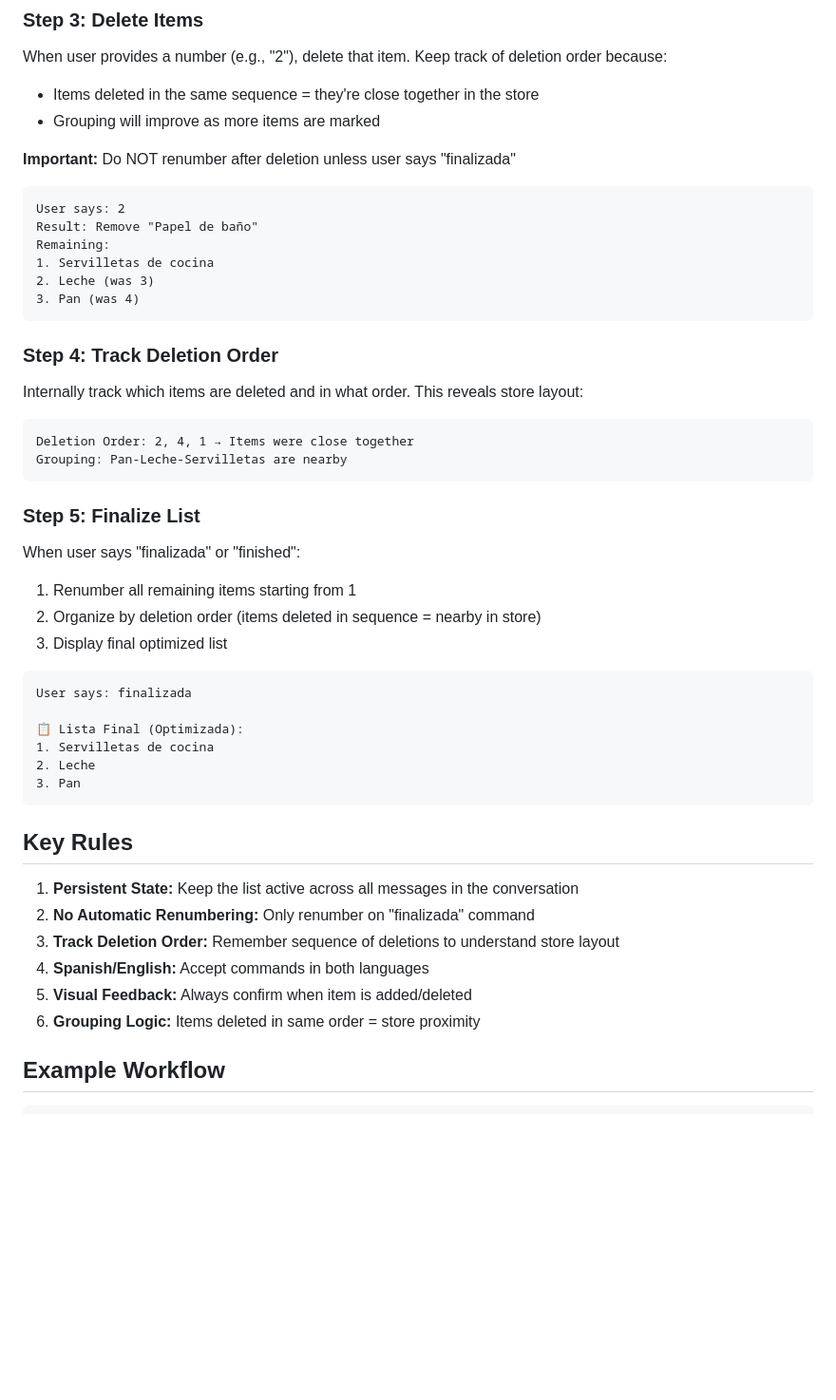
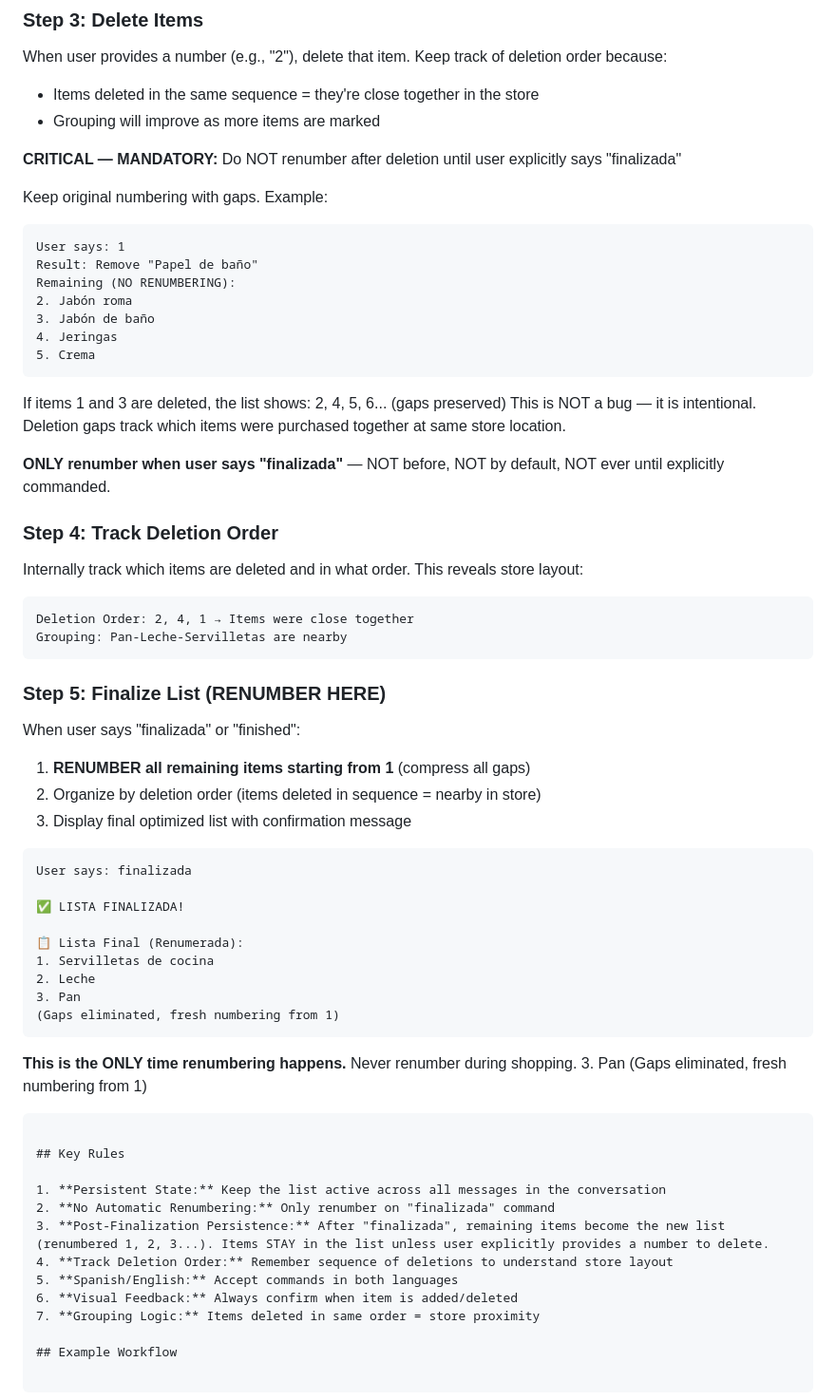
Before and after one commit to fificito/kenna-recipes-backup, a Markdown page: skills/shopping-list-manager/SKILL.md, the part around one of its changes. Shown at 95% size. Drawn GitHub-style; blank space fills up the shorter version.

Commit message:
Back up dual-store shopping list skill

````diff
--- a/skills/shopping-list-manager/SKILL.md
+++ b/skills/shopping-list-manager/SKILL.md
@@ -52,16 +83,24 @@ When user provides a number (e.g., "2"), delete that item. Keep track of deletio
 - Items deleted in the same sequence = they're close together in the store
 - Grouping will improve as more items are marked
 
-**Important:** Do NOT renumber after deletion unless user says "finalizada"
+**CRITICAL — MANDATORY:** Do NOT renumber after deletion until user explicitly says "finalizada"
+
+Keep original numbering with gaps. Example:
 
 ```
-User says: 2
+User says: 1
 Result: Remove "Papel de baño"
-Remaining:
-1. Servilletas de cocina
-2. Leche (was 3)
-3. Pan (was 4)
+Remaining (NO RENUMBERING):
+2. Jabón roma
+3. Jabón de baño
+4. Jeringas
+5. Crema
 ```
+
+If items 1 and 3 are deleted, the list shows: 2, 4, 5, 6... (gaps preserved)
+This is NOT a bug — it is intentional. Deletion gaps track which items were purchased together at same store location.
+
+**ONLY renumber when user says "finalizada"** — NOT before, NOT by default, NOT ever until explicitly commanded.
 
 ### Step 4: Track Deletion Order
 Internally track which items are deleted and in what order. This reveals store layout:
@@ -71,29 +110,38 @@ Deletion Order: 2, 4, 1 → Items were close together
 Grouping: Pan-Leche-Servilletas are nearby
 ```
 
-### Step 5: Finalize List
+### Step 5: Finalize List (RENUMBER HERE)
 When user says "finalizada" or "finished":
-1. Renumber all remaining items starting from 1
+1. **RENUMBER all remaining items starting from 1** (compress all gaps)
 2. Organize by deletion order (items deleted in sequence = nearby in store)
-3. Display final optimized list
+3. Display final optimized list with confirmation message
 
 ```
 User says: finalizada
 
-📋 Lista Final (Optimizada):
+✅ LISTA FINALIZADA!
+
+📋 Lista Final (Renumerada):
 1. Servilletas de cocina
 2. Leche
 3. Pan
+(Gaps eliminated, fresh numbering from 1)
+```
+
+**This is the ONLY time renumbering happens.** Never renumber during shopping.
+3. Pan
+(Gaps eliminated, fresh numbering from 1)
 ```
 
 ## Key Rules
 
 1. **Persistent State:** Keep the list active across all messages in the conversation
 2. **No Automatic Renumbering:** Only renumber on "finalizada" command
-3. **Track Deletion Order:** Remember sequence of deletions to understand store layout
-4. **Spanish/English:** Accept commands in both languages
-5. **Visual Feedback:** Always confirm when item is added/deleted
-6. **Grouping Logic:** Items deleted in same order = store proximity
+3. **Post-Finalization Persistence:** After "finalizada", remaining items become the new list (renumbered 1, 2, 3...). Items STAY in the list unless user explicitly provides a number to delete.
+4. **Track Deletion Order:** Remember sequence of deletions to understand store layout
+5. **Spanish/English:** Accept commands in both languages
+6. **Visual Feedback:** Always confirm when item is added/deleted
+7. **Grouping Logic:** Items deleted in same order = store proximity
 
 ## Example Workflow
 
````
Also changed, not shown: other parts of skills/shopping-list-manager/SKILL.md (+77 -4 lines), 1 other file.
